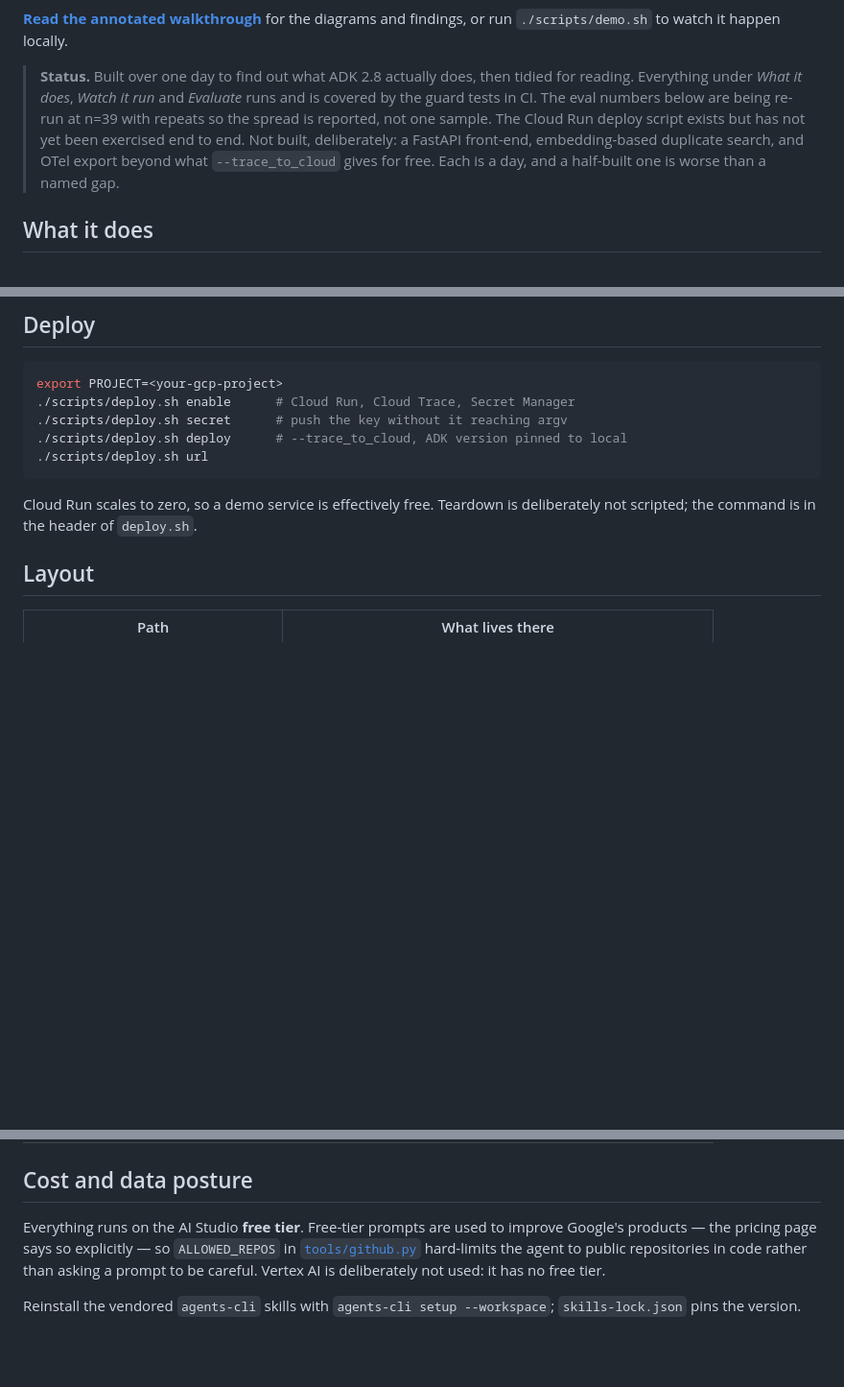
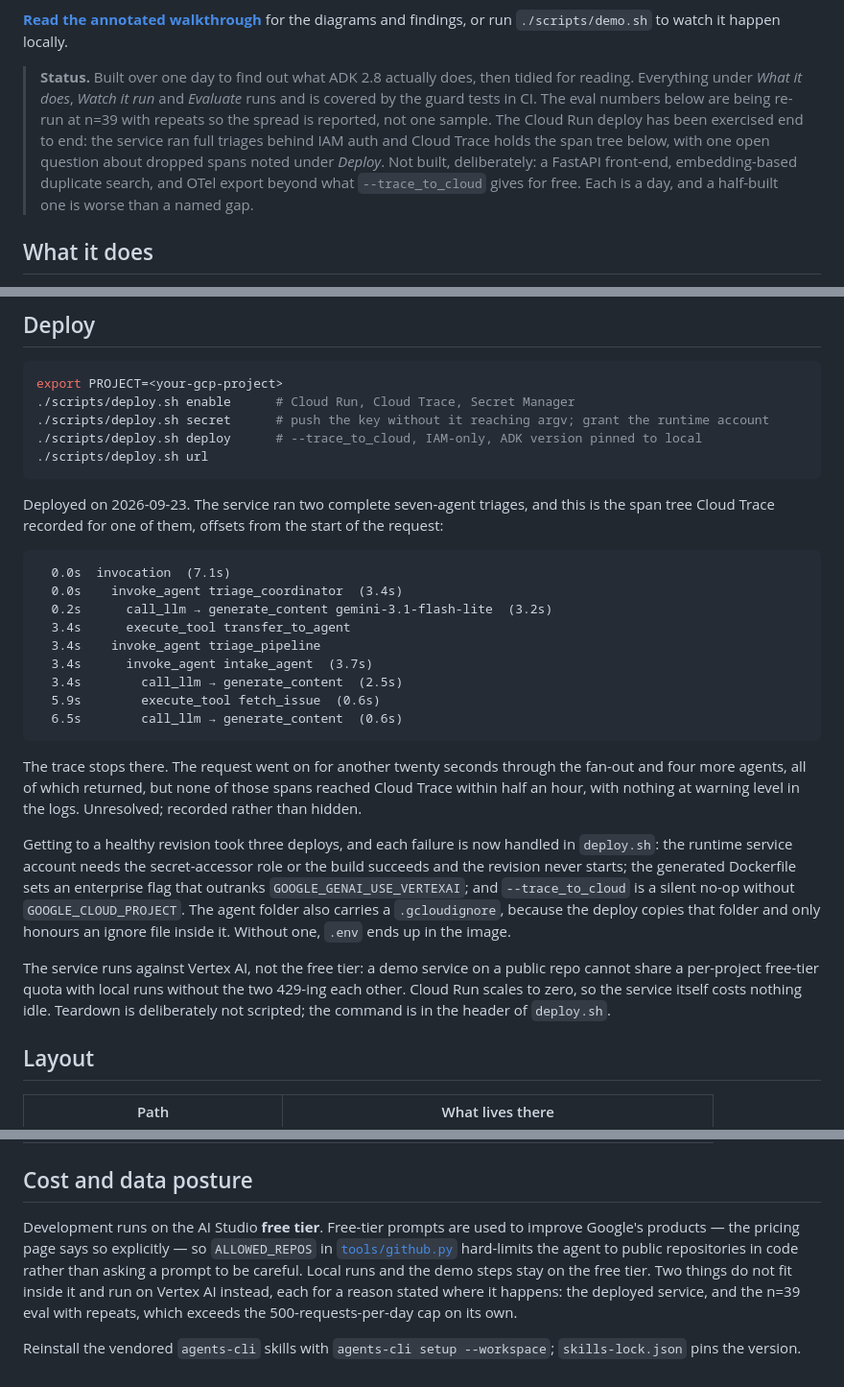
Before and after one commit to famesjranko/adk-issue-triage, a Markdown page: README.md, 3 parts joined by grey strips. Shown at 96% size. Drawn GitHub-style; blank space fills up the shorter version.

````diff
--- a/README.md
+++ b/README.md
@@ -17,7 +17,7 @@ The same six-step pipeline is implemented twice — once with `SequentialAgent`
 
 **[Read the annotated walkthrough](https://famesjranko.github.io/adk-issue-triage/)** for the diagrams and findings, or run `./scripts/demo.sh` to watch it happen locally.
 
-> **Status.** Built over one day to find out what ADK 2.8 actually does, then tidied for reading. Everything under *What it does*, *Watch it run* and *Evaluate* runs and is covered by the guard tests in CI. The eval numbers below are being re-run at n=39 with repeats so the spread is reported, not one sample. The Cloud Run deploy script exists but has not yet been exercised end to end. Not built, deliberately: a FastAPI front-end, embedding-based duplicate search, and OTel export beyond what `--trace_to_cloud` gives for free. Each is a day, and a half-built one is worse than a named gap.
+> **Status.** Built over one day to find out what ADK 2.8 actually does, then tidied for reading. Everything under *What it does*, *Watch it run* and *Evaluate* runs and is covered by the guard tests in CI. The eval numbers below are being re-run at n=39 with repeats so the spread is reported, not one sample. The Cloud Run deploy has been exercised end to end: the service ran full triages behind IAM auth and Cloud Trace holds the span tree below, with one open question about dropped spans noted under *Deploy*. Not built, deliberately: a FastAPI front-end, embedding-based duplicate search, and OTel export beyond what `--trace_to_cloud` gives for free. Each is a day, and a half-built one is worse than a named gap.
 
 ## What it does
 
@@ -146,12 +146,30 @@ The ablation removes the repository module map from one prompt and nothing else.
 ```bash
 export PROJECT=<your-gcp-project>
 ./scripts/deploy.sh enable      # Cloud Run, Cloud Trace, Secret Manager
-./scripts/deploy.sh secret      # push the key without it reaching argv
-./scripts/deploy.sh deploy      # --trace_to_cloud, ADK version pinned to local
+./scripts/deploy.sh secret      # push the key without it reaching argv; grant the runtime account
+./scripts/deploy.sh deploy      # --trace_to_cloud, IAM-only, ADK version pinned to local
 ./scripts/deploy.sh url
 ```
 
-Cloud Run scales to zero, so a demo service is effectively free. Teardown is deliberately not scripted; the command is in the header of `deploy.sh`.
+Deployed on 2026-09-23. The service ran two complete seven-agent triages, and this is the span tree Cloud Trace recorded for one of them, offsets from the start of the request:
+
+```
+  0.0s  invocation  (7.1s)
+  0.0s    invoke_agent triage_coordinator  (3.4s)
+  0.2s      call_llm → generate_content gemini-3.1-flash-lite  (3.2s)
+  3.4s      execute_tool transfer_to_agent
+  3.4s    invoke_agent triage_pipeline
+  3.4s      invoke_agent intake_agent  (3.7s)
+  3.4s        call_llm → generate_content  (2.5s)
+  5.9s        execute_tool fetch_issue  (0.6s)
+  6.5s        call_llm → generate_content  (0.6s)
+```
+
+The trace stops there. The request went on for another twenty seconds through the fan-out and four more agents, all of which returned, but none of those spans reached Cloud Trace within half an hour, with nothing at warning level in the logs. Unresolved; recorded rather than hidden.
+
+Getting to a healthy revision took three deploys, and each failure is now handled in `deploy.sh`: the runtime service account needs the secret-accessor role or the build succeeds and the revision never starts; the generated Dockerfile sets an enterprise flag that outranks `GOOGLE_GENAI_USE_VERTEXAI`; and `--trace_to_cloud` is a silent no-op without `GOOGLE_CLOUD_PROJECT`. The agent folder also carries a `.gcloudignore`, because the deploy copies that folder and only honours an ignore file inside it. Without one, `.env` ends up in the image.
+
+The service runs against Vertex AI, not the free tier: a demo service on a public repo cannot share a per-project free-tier quota with local runs without the two 429-ing each other. Cloud Run scales to zero, so the service itself costs nothing idle. Teardown is deliberately not scripted; the command is in the header of `deploy.sh`.
 
 ## Layout
 
@@ -171,6 +189,6 @@ Cloud Run scales to zero, so a demo service is effectively free. Teardown is del
 
 ## Cost and data posture
 
-Everything runs on the AI Studio **free tier**. Free-tier prompts are used to improve Google's products — the pricing page says so explicitly — so `ALLOWED_REPOS` in [`tools/github.py`](issue_triage/tools/github.py) hard-limits the agent to public repositories in code rather than asking a prompt to be careful. Vertex AI is deliberately not used: it has no free tier.
+Development runs on the AI Studio **free tier**. Free-tier prompts are used to improve Google's products — the pricing page says so explicitly — so `ALLOWED_REPOS` in [`tools/github.py`](issue_triage/tools/github.py) hard-limits the agent to public repositories in code rather than asking a prompt to be careful. Local runs and the demo steps stay on the free tier. Two things do not fit inside it and run on Vertex AI instead, each for a reason stated where it happens: the deployed service, and the n=39 eval with repeats, which exceeds the 500-requests-per-day cap on its own.
 
 Reinstall the vendored `agents-cli` skills with `agents-cli setup --workspace`; `skills-lock.json` pins the version.
````
Also changed, not shown: NOTES.md (+59 -0 lines).
